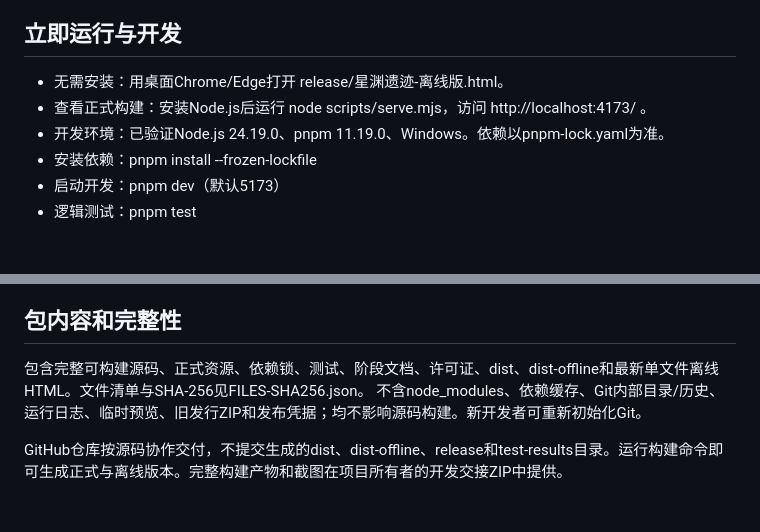
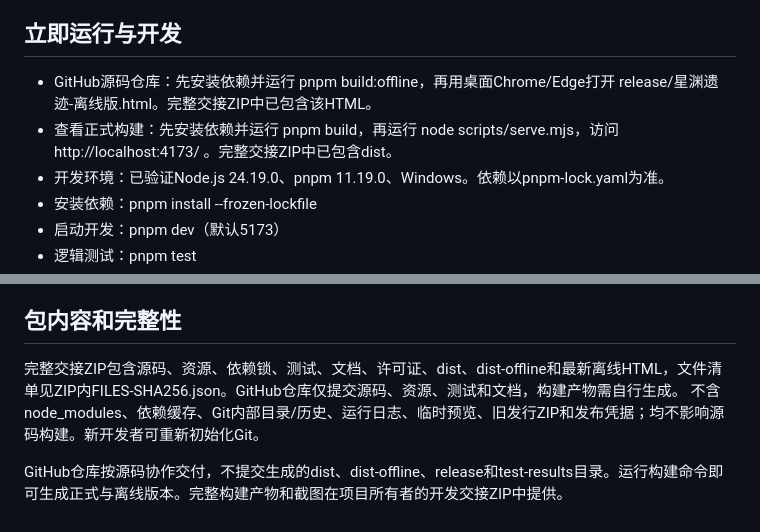
Before and after one commit to FreeceLian/starfall-ruins, a Markdown page: 交接说明-从这里开始.md, 2 parts joined by grey strips. GitHub-like rendering; blank space fills up the shorter version.

Commit message:
Clarify source checkout versus packaged build instructions

```diff
--- a/交接说明-从这里开始.md
+++ b/交接说明-从这里开始.md
@@ -5,8 +5,8 @@
 本文件说明最终交接状态。README与docs中的1.0/2.x或“未发布”说明属于历史信息。
 
 ## 立即运行与开发
-- 无需安装：用桌面Chrome/Edge打开 release/星渊遗迹-离线版.html。
-- 查看正式构建：安装Node.js后运行 node scripts/serve.mjs，访问 http://localhost:4173/ 。
+- GitHub源码仓库：先安装依赖并运行 pnpm build:offline，再用桌面Chrome/Edge打开 release/星渊遗迹-离线版.html。完整交接ZIP中已包含该HTML。
+- 查看正式构建：先安装依赖并运行 pnpm build，再运行 node scripts/serve.mjs，访问 http://localhost:4173/ 。完整交接ZIP中已包含dist。
 - 开发环境：已验证Node.js 24.19.0、pnpm 11.19.0、Windows。依赖以pnpm-lock.yaml为准。
 - 安装依赖：pnpm install --frozen-lockfile
 - 启动开发：pnpm dev（默认5173）
@@ -46,7 +46,7 @@
 用户约定：后续实际操作前先说明并取得批准；修改完成先验收本地，再经明确授权发布公网。
 
 ## 包内容和完整性
-包含完整可构建源码、正式资源、依赖锁、测试、阶段文档、许可证、dist、dist-offline和最新单文件离线HTML。文件清单与SHA-256见FILES-SHA256.json。
+完整交接ZIP包含源码、资源、依赖锁、测试、文档、许可证、dist、dist-offline和最新离线HTML，文件清单见ZIP内FILES-SHA256.json。GitHub仓库仅提交源码、资源、测试和文档，构建产物需自行生成。
 不含node_modules、依赖缓存、Git内部目录/历史、运行日志、临时预览、旧发行ZIP和发布凭据；均不影响源码构建。新开发者可重新初始化Git。
 
 GitHub仓库按源码协作交付，不提交生成的dist、dist-offline、release和test-results目录。运行构建命令即可生成正式与离线版本。完整构建产物和截图在项目所有者的开发交接ZIP中提供。
```
